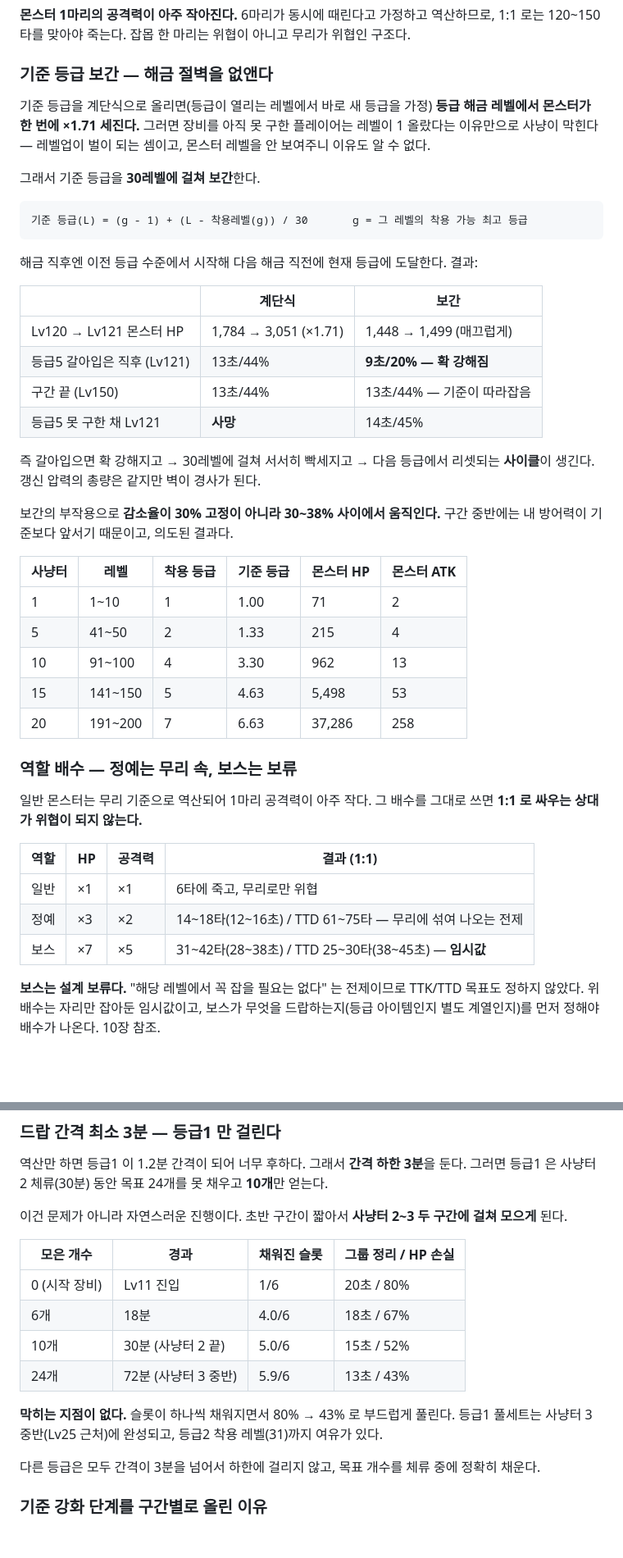
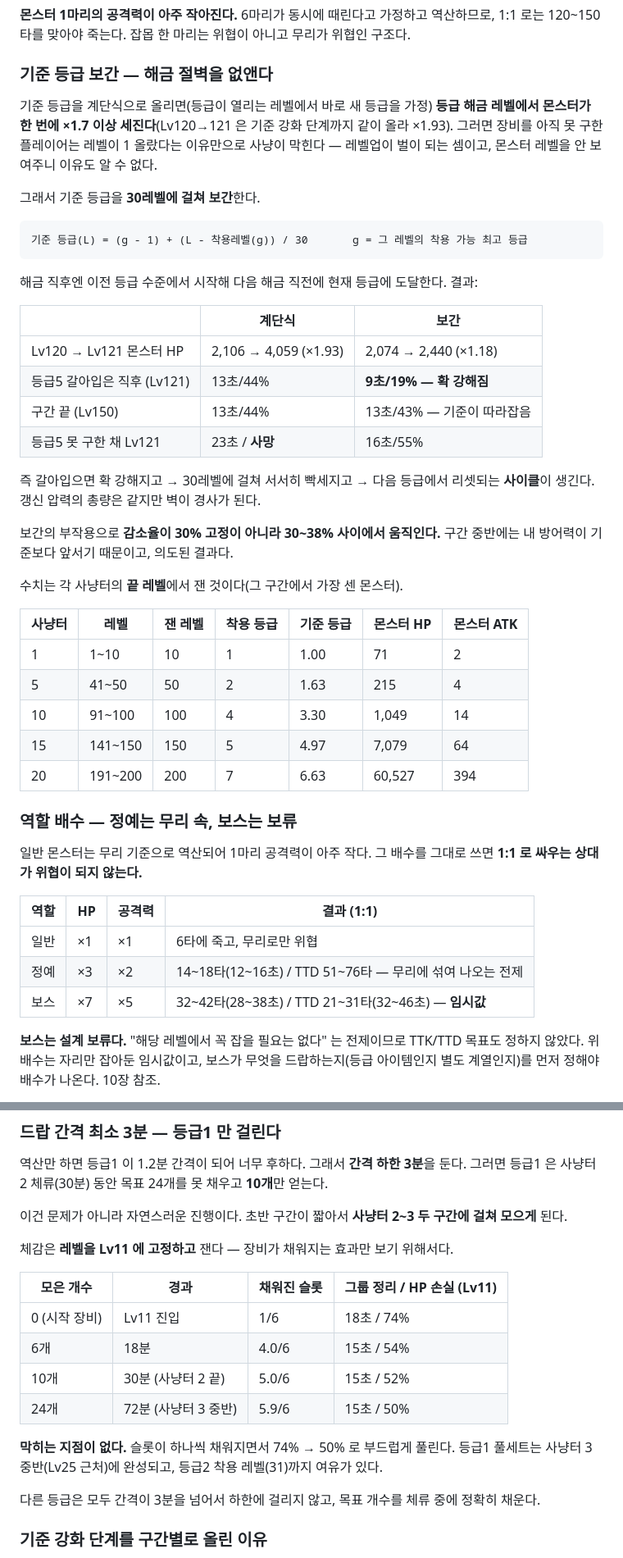
Before and after one commit to gogoalswo/MMORPG, a Markdown page: docs/features/stat-balance.md, 2 parts joined by grey strips. Shown at 82% size. GitHub-like rendering; blank space fills up the shorter version.

```diff
--- a/docs/features/stat-balance.md
+++ b/docs/features/stat-balance.md
@@ -351,7 +351,7 @@ DPS = 공격력 × (1 + 치명타확률 × 치명타피해) × (1 + 공격속도
 
 ### 기준 등급 보간 — 해금 절벽을 없앤다
 
-기준 등급을 계단식으로 올리면(등급이 열리는 레벨에서 바로 새 등급을 가정) **등급 해금 레벨에서 몬스터가 한 번에 ×1.71 세진다.** 그러면 장비를 아직 못 구한 플레이어는 레벨이 1 올랐다는 이유만으로 사냥이 막힌다 — 레벨업이 벌이 되는 셈이고, 몬스터 레벨을 안 보여주니 이유도 알 수 없다.
+기준 등급을 계단식으로 올리면(등급이 열리는 레벨에서 바로 새 등급을 가정) **등급 해금 레벨에서 몬스터가 한 번에 ×1.7 이상 세진다**(Lv120→121 은 기준 강화 단계까지 같이 올라 ×1.93). 그러면 장비를 아직 못 구한 플레이어는 레벨이 1 올랐다는 이유만으로 사냥이 막힌다 — 레벨업이 벌이 되는 셈이고, 몬스터 레벨을 안 보여주니 이유도 알 수 없다.
 
 그래서 기준 등급을 **30레벨에 걸쳐 보간**한다.
 
@@ -363,22 +363,24 @@ DPS = 공격력 × (1 + 치명타확률 × 치명타피해) × (1 + 공격속도
 
 | | 계단식 | 보간 |
 | --- | --- | --- |
-| Lv120 → Lv121 몬스터 HP | 1,784 → 3,051 (×1.71) | 1,448 → 1,499 (매끄럽게) |
-| 등급5 갈아입은 직후 (Lv121) | 13초/44% | **9초/20% — 확 강해짐** |
-| 구간 끝 (Lv150) | 13초/44% | 13초/44% — 기준이 따라잡음 |
-| 등급5 못 구한 채 Lv121 | **사망** | 14초/45% |
+| Lv120 → Lv121 몬스터 HP | 2,106 → 4,059 (×1.93) | 2,074 → 2,440 (×1.18) |
+| 등급5 갈아입은 직후 (Lv121) | 13초/44% | **9초/19% — 확 강해짐** |
+| 구간 끝 (Lv150) | 13초/44% | 13초/43% — 기준이 따라잡음 |
+| 등급5 못 구한 채 Lv121 | 23초 / **사망** | 16초/55% |
 
 즉 갈아입으면 확 강해지고 → 30레벨에 걸쳐 서서히 빡세지고 → 다음 등급에서 리셋되는 **사이클**이 생긴다. 갱신 압력의 총량은 같지만 벽이 경사가 된다.
 
 보간의 부작용으로 **감소율이 30% 고정이 아니라 30~38% 사이에서 움직인다.** 구간 중반에는 내 방어력이 기준보다 앞서기 때문이고, 의도된 결과다.
 
-| 사냥터 | 레벨 | 착용 등급 | 기준 등급 | 몬스터 HP | 몬스터 ATK |
-| --- | --- | --- | --- | --- | --- |
-| 1 | 1~10 | 1 | 1.00 | 71 | 2 |
-| 5 | 41~50 | 2 | 1.33 | 215 | 4 |
-| 10 | 91~100 | 4 | 3.30 | 962 | 13 |
-| 15 | 141~150 | 5 | 4.63 | 5,498 | 53 |
-| 20 | 191~200 | 7 | 6.63 | 37,286 | 258 |
+수치는 각 사냥터의 **끝 레벨**에서 잰 것이다(그 구간에서 가장 센 몬스터).
+
+| 사냥터 | 레벨 | 잰 레벨 | 착용 등급 | 기준 등급 | 몬스터 HP | 몬스터 ATK |
+| --- | --- | --- | --- | --- | --- | --- |
+| 1 | 1~10 | 10 | 1 | 1.00 | 71 | 2 |
+| 5 | 41~50 | 50 | 2 | 1.63 | 215 | 4 |
+| 10 | 91~100 | 100 | 4 | 3.30 | 1,049 | 14 |
+| 15 | 141~150 | 150 | 5 | 4.97 | 7,079 | 64 |
+| 20 | 191~200 | 200 | 7 | 6.63 | 60,527 | 394 |
 
 ### 역할 배수 — 정예는 무리 속, 보스는 보류
 
@@ -387,8 +389,8 @@ DPS = 공격력 × (1 + 치명타확률 × 치명타피해) × (1 + 공격속도
 | 역할 | HP | 공격력 | 결과 (1:1) |
 | --- | --- | --- | --- |
 | 일반 | ×1 | ×1 | 6타에 죽고, 무리로만 위협 |
-| 정예 | ×3 | ×2 | 14~18타(12~16초) / TTD 61~75타 — 무리에 섞여 나오는 전제 |
-| 보스 | ×7 | ×5 | 31~42타(28~38초) / TTD 25~30타(38~45초) — **임시값** |
+| 정예 | ×3 | ×2 | 14~18타(12~16초) / TTD 51~76타 — 무리에 섞여 나오는 전제 |
+| 보스 | ×7 | ×5 | 32~42타(28~38초) / TTD 21~31타(32~46초) — **임시값** |
 
 **보스는 설계 보류다.** "해당 레벨에서 꼭 잡을 필요는 없다" 는 전제이므로 TTK/TTD 목표도 정하지 않았다. 위 배수는 자리만 잡아둔 임시값이고, 보스가 무엇을 드랍하는지(등급 아이템인지 별도 계열인지)를 먼저 정해야 배수가 나온다. 10장 참조.
 
@@ -521,14 +523,16 @@ Lv100 기준 플레이어의 사냥터별 결과:
 
 이건 문제가 아니라 자연스러운 진행이다. 초반 구간이 짧아서 **사냥터 2~3 두 구간에 걸쳐 모으게** 된다.
 
-| 모은 개수 | 경과 | 채워진 슬롯 | 그룹 정리 / HP 손실 |
+체감은 **레벨을 Lv11 에 고정하고** 잰다 — 장비가 채워지는 효과만 보기 위해서다.
+
+| 모은 개수 | 경과 | 채워진 슬롯 | 그룹 정리 / HP 손실 (Lv11) |
 | --- | --- | --- | --- |
-| 0 (시작 장비) | Lv11 진입 | 1/6 | 20초 / 80% |
-| 6개 | 18분 | 4.0/6 | 18초 / 67% |
+| 0 (시작 장비) | Lv11 진입 | 1/6 | 18초 / 74% |
+| 6개 | 18분 | 4.0/6 | 15초 / 54% |
 | 10개 | 30분 (사냥터 2 끝) | 5.0/6 | 15초 / 52% |
-| 24개 | 72분 (사냥터 3 중반) | 5.9/6 | 13초 / 43% |
+| 24개 | 72분 (사냥터 3 중반) | 5.9/6 | 15초 / 50% |
 
-**막히는 지점이 없다.** 슬롯이 하나씩 채워지면서 80% → 43% 로 부드럽게 풀린다. 등급1 풀세트는 사냥터 3 중반(Lv25 근처)에 완성되고, 등급2 착용 레벨(31)까지 여유가 있다.
+**막히는 지점이 없다.** 슬롯이 하나씩 채워지면서 74% → 50% 로 부드럽게 풀린다. 등급1 풀세트는 사냥터 3 중반(Lv25 근처)에 완성되고, 등급2 착용 레벨(31)까지 여유가 있다.
 
 다른 등급은 모두 간격이 3분을 넘어서 하한에 걸리지 않고, 목표 개수를 체류 중에 정확히 채운다.
 
```
Also changed, not shown: other parts of docs/features/stat-balance.md (+52 -52 lines).
